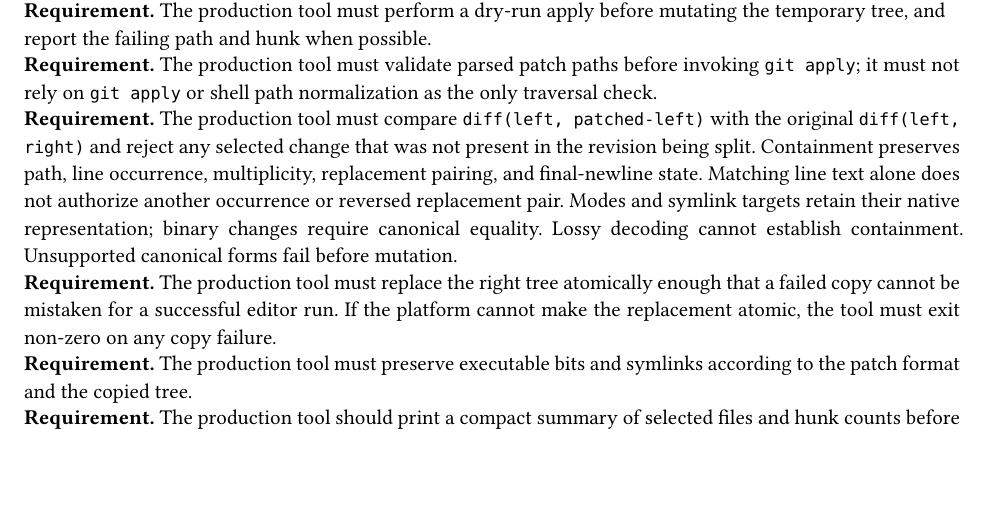
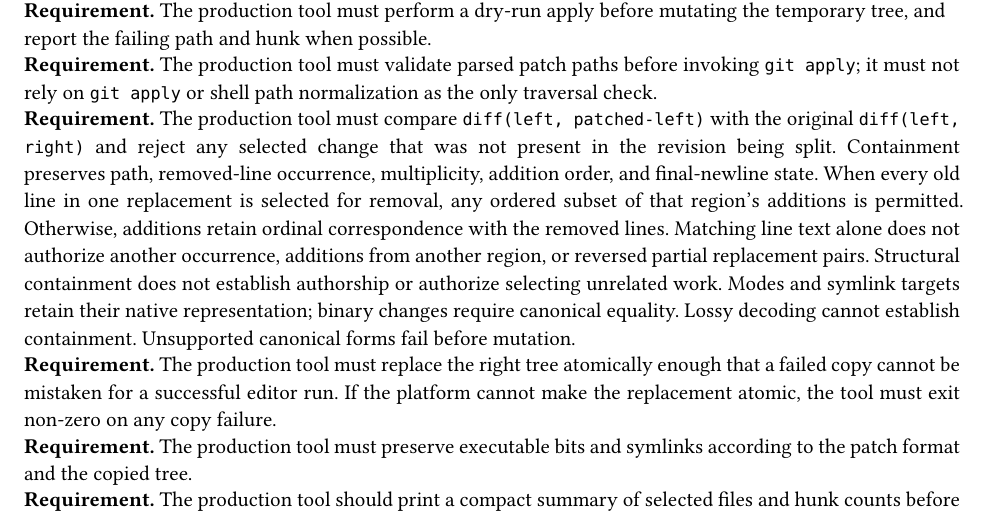
Before and after one commit to jyn514/dotfiles, a Typst document (tools/agent-split/design.typ): part of page 3 of 8, cut so that both start at the same text, the shorter picture padded with empty space. Compiled offline with Typst 0.15.

Commit message:
Allow addition subsets when removing a whole replacement
Git groups adjacent inserted entries with a changed entry into one replacement. Ordinal addition matching then rejects selecting only the changed entry even when every old line is removed. In that case, accept an ordered subset of additions from the same region, preserving multiplicity and newline bytes; retain ordinal pairing for partial removals.

Keep patch application and full selected/remainder tree verification unchanged. This establishes structural containment, not authorship or permission to include neighboring work.

```diff
--- a/tools/agent-split/design.typ
+++ b/tools/agent-split/design.typ
@@ -161,8 +161,11 @@ it must not rely on `git apply` or shell path normalization as the only traversa
 
 #requirement[The production tool must compare `diff(left, patched-left)` with the original `diff(left, right)`
 and reject any selected change that was not present in the revision being split.
-Containment preserves path, line occurrence, multiplicity, replacement pairing, and final-newline state.
-Matching line text alone does not authorize another occurrence or reversed replacement pair.
+Containment preserves path, removed-line occurrence, multiplicity, addition order, and final-newline state.
+When every old line in one replacement is selected for removal, any ordered subset of that region's additions is permitted.
+Otherwise, additions retain ordinal correspondence with the removed lines.
+Matching line text alone does not authorize another occurrence, additions from another region, or reversed partial replacement pairs.
+Structural containment does not establish authorship or authorize selecting unrelated work.
 Modes and symlink targets retain their native representation; binary changes require canonical equality.
 Lossy decoding cannot establish containment.
 Unsupported canonical forms fail before mutation.]
```
Also changed, not shown: tools/agent-split/README.md, 3 other files.
